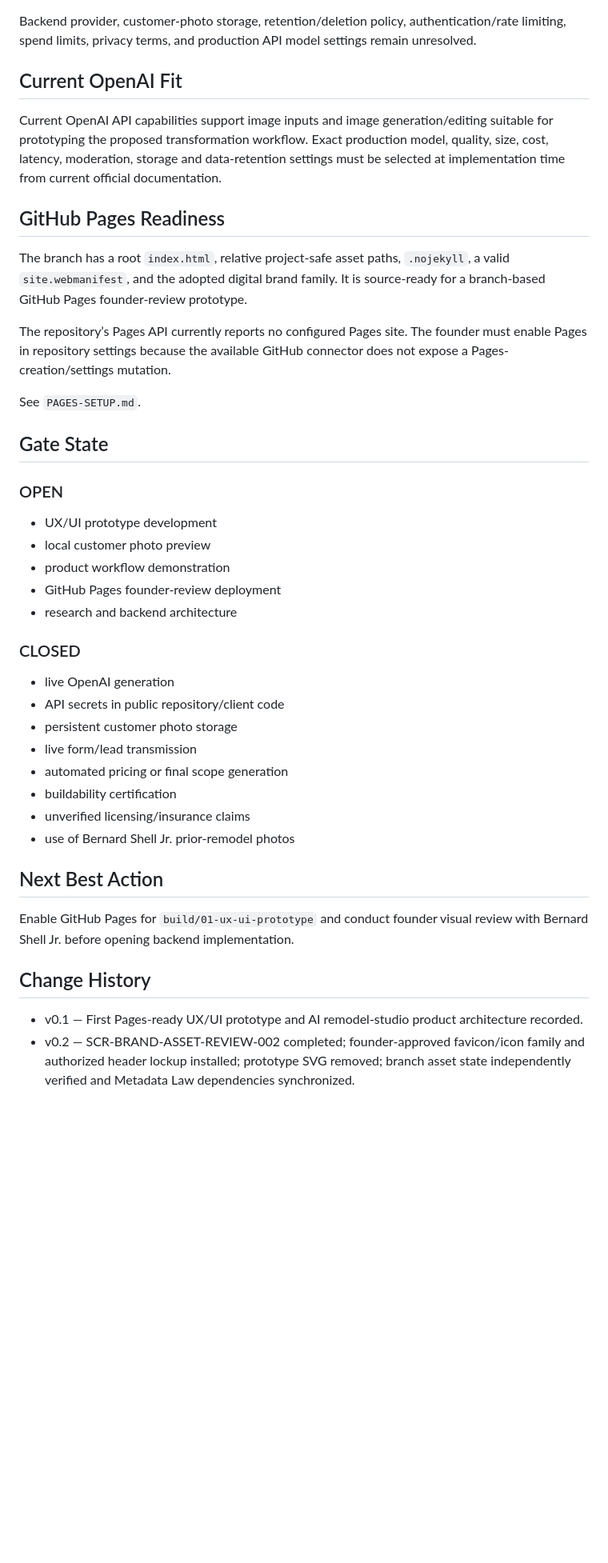
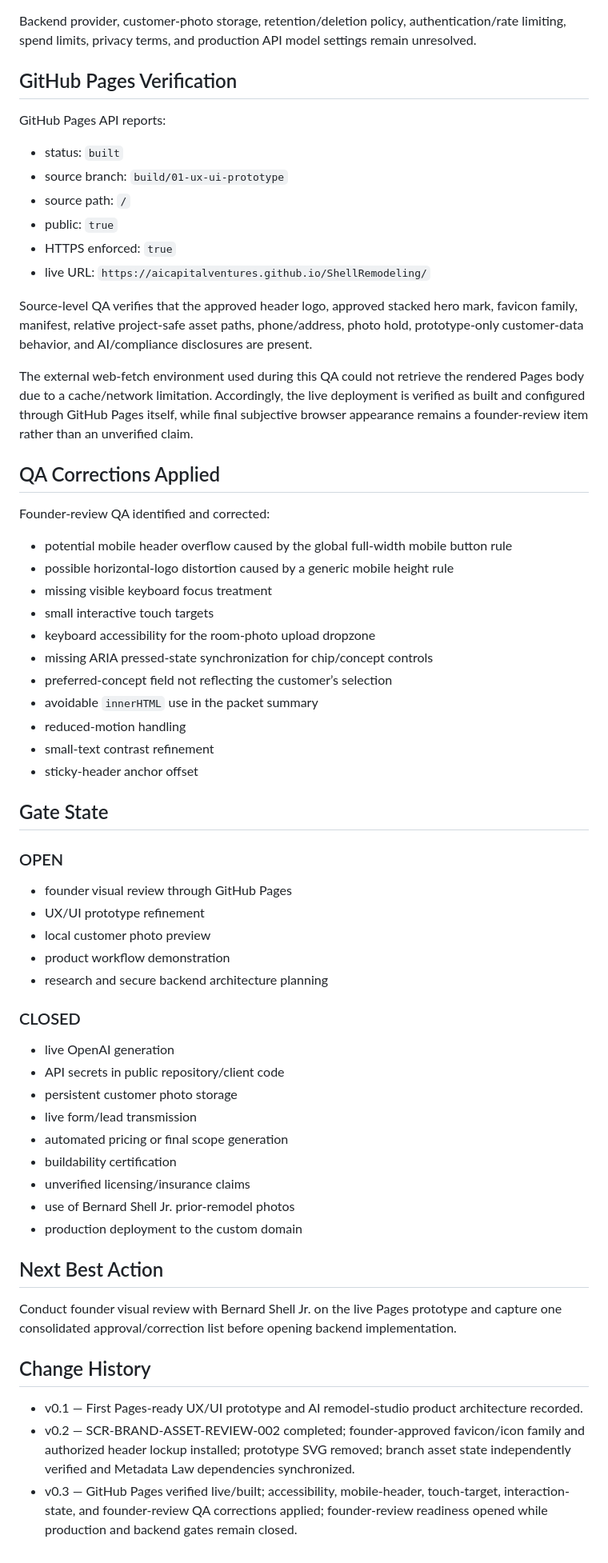
Before and after one commit to aicapitalventures/ShellRemodeling, a Markdown page: docs/build-records/SCR-BR01-001.md, the part around one of its changes. Shown at 80% size. GitHub-like rendering; blank space fills up the shorter version.

Commit message:
Record live Pages QA and founder-review readiness

```diff
--- a/docs/build-records/SCR-BR01-001.md
+++ b/docs/build-records/SCR-BR01-001.md
@@ -86,26 +95,45 @@ Required production pattern:
 
 Backend provider, customer-photo storage, retention/deletion policy, authentication/rate limiting, spend limits, privacy terms, and production API model settings remain unresolved.
 
-## Current OpenAI Fit
+## GitHub Pages Verification
 
-Current OpenAI API capabilities support image inputs and image generation/editing suitable for prototyping the proposed transformation workflow. Exact production model, quality, size, cost, latency, moderation, storage and data-retention settings must be selected at implementation time from current official documentation.
+GitHub Pages API reports:
 
-## GitHub Pages Readiness
+- status: `built`
+- source branch: `build/01-ux-ui-prototype`
+- source path: `/`
+- public: `true`
+- HTTPS enforced: `true`
+- live URL: `https://aicapitalventures.github.io/ShellRemodeling/`
 
-The branch has a root `index.html`, relative project-safe asset paths, `.nojekyll`, a valid `site.webmanifest`, and the adopted digital brand family. It is source-ready for a branch-based GitHub Pages founder-review prototype.
+Source-level QA verifies that the approved header logo, approved stacked hero mark, favicon family, manifest, relative project-safe asset paths, phone/address, photo hold, prototype-only customer-data behavior, and AI/compliance disclosures are present.
 
-The repository’s Pages API currently reports no configured Pages site. The founder must enable Pages in repository settings because the available GitHub connector does not expose a Pages-creation/settings mutation.
+The external web-fetch environment used during this QA could not retrieve the rendered Pages body due to a cache/network limitation. Accordingly, the live deployment is verified as built and configured through GitHub Pages itself, while final subjective browser appearance remains a founder-review item rather than an unverified claim.
 
-See `PAGES-SETUP.md`.
+## QA Corrections Applied
+
+Founder-review QA identified and corrected:
+
+- potential mobile header overflow caused by the global full-width mobile button rule
+- possible horizontal-logo distortion caused by a generic mobile height rule
+- missing visible keyboard focus treatment
+- small interactive touch targets
+- keyboard accessibility for the room-photo upload dropzone
+- missing ARIA pressed-state synchronization for chip/concept controls
+- preferred-concept field not reflecting the customer’s selection
+- avoidable `innerHTML` use in the packet summary
+- reduced-motion handling
+- small-text contrast refinement
+- sticky-header anchor offset
 
 ## Gate State
 
 ### OPEN
-- UX/UI prototype development
+- founder visual review through GitHub Pages
+- UX/UI prototype refinement
 - local customer photo preview
 - product workflow demonstration
-- GitHub Pages founder-review deployment
-- research and backend architecture
+- research and secure backend architecture planning
 
 ### CLOSED
 - live OpenAI generation
@@ -116,12 +144,14 @@ See `PAGES-SETUP.md`.
 - buildability certification
 - unverified licensing/insurance claims
 - use of Bernard Shell Jr. prior-remodel photos
+- production deployment to the custom domain
 
 ## Next Best Action
 
-Enable GitHub Pages for `build/01-ux-ui-prototype` and conduct founder visual review with Bernard Shell Jr. before opening backend implementation.
+Conduct founder visual review with Bernard Shell Jr. on the live Pages prototype and capture one consolidated approval/correction list before opening backend implementation.
 
 ## Change History
 
 - v0.1 — First Pages-ready UX/UI prototype and AI remodel-studio product architecture recorded.
 - v0.2 — SCR-BRAND-ASSET-REVIEW-002 completed; founder-approved favicon/icon family and authorized header lockup installed; prototype SVG removed; branch asset state independently verified and Metadata Law dependencies synchronized.
+- v0.3 — GitHub Pages verified live/built; accessibility, mobile-header, touch-target, interaction-state, and founder-review QA corrections applied; founder-review readiness opened while production and backend gates remain closed.
```
Also changed, not shown: other parts of docs/build-records/SCR-BR01-001.md (+13 -4 lines).
